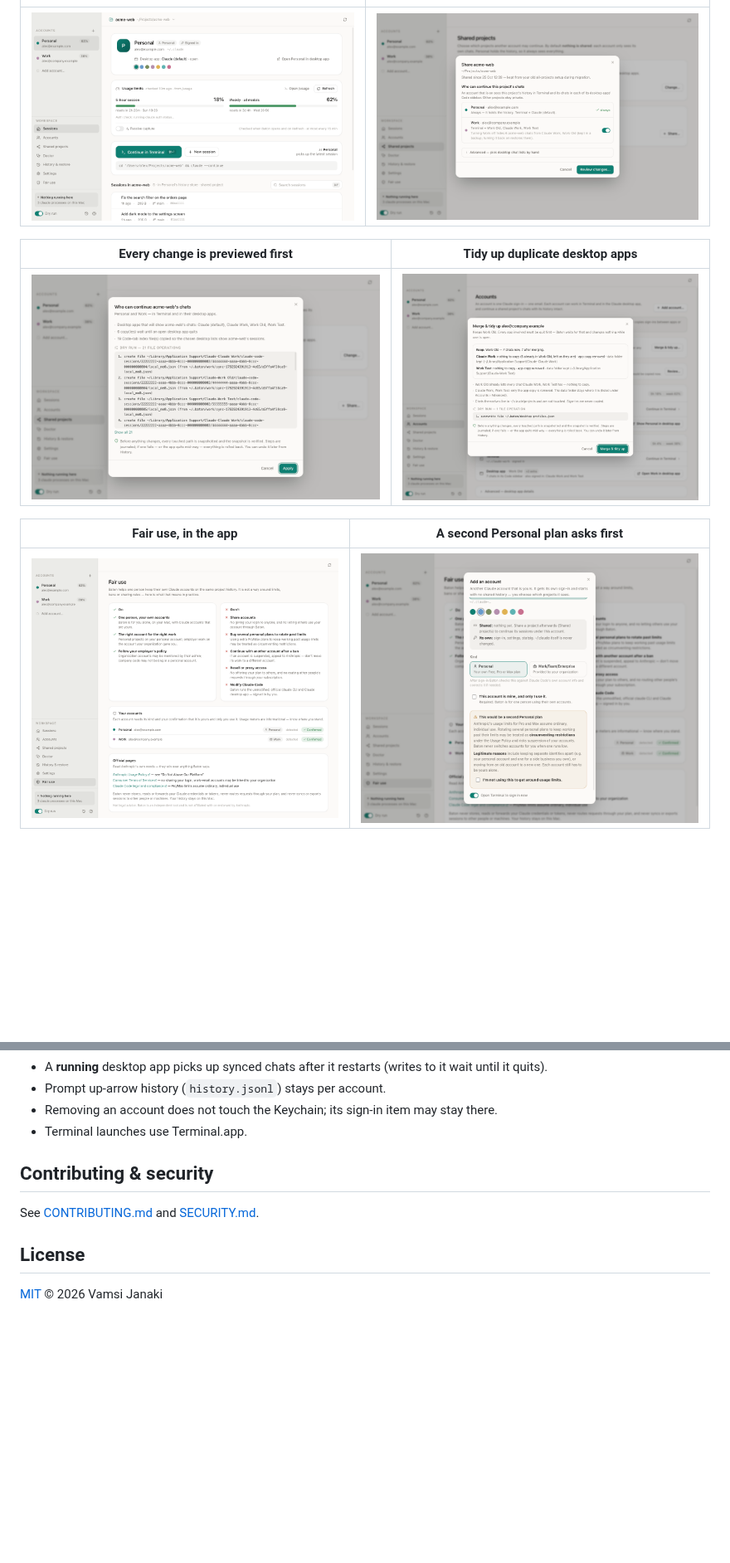
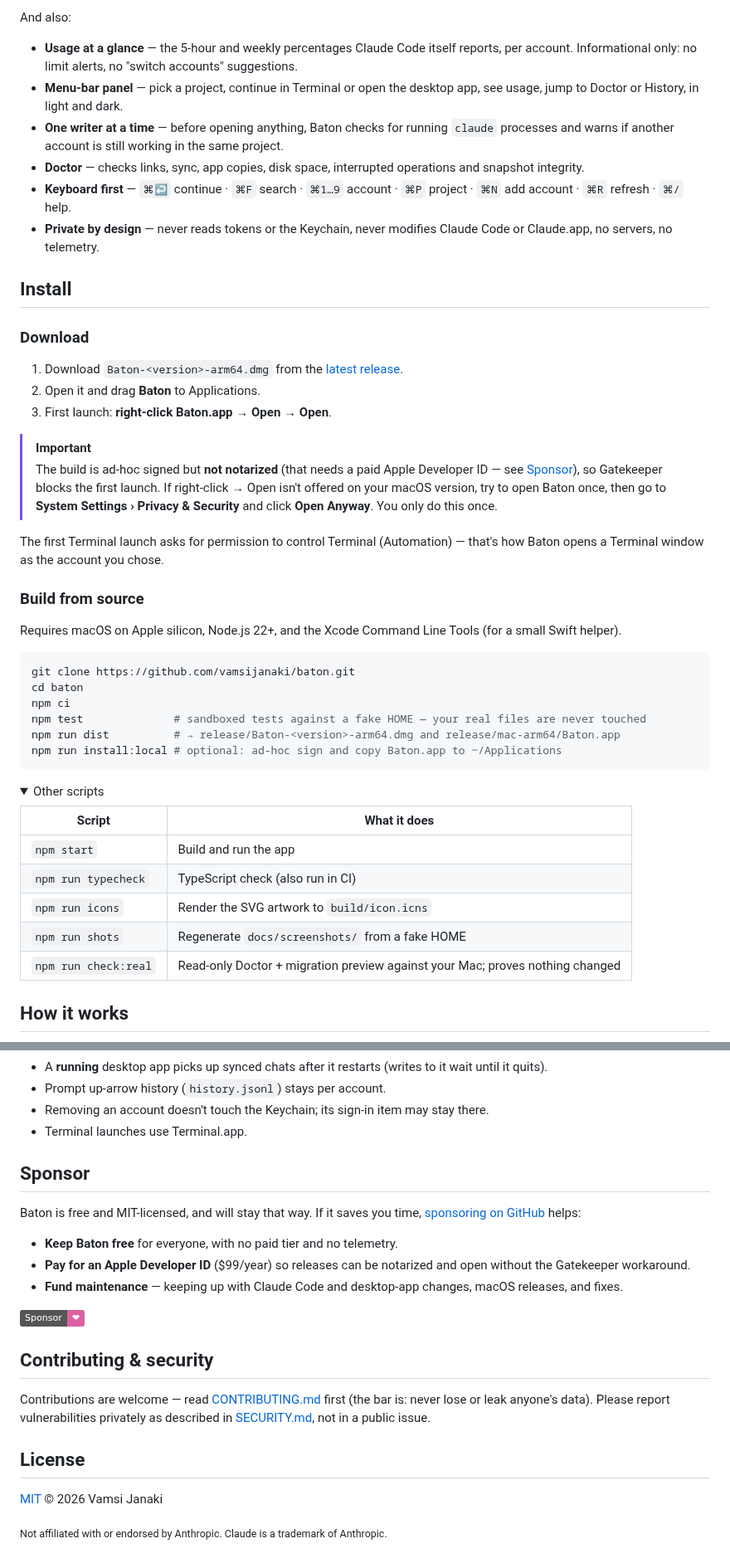
Before and after one commit to vamsijanaki/baton, a Markdown page: README.md, 2 parts joined by grey strips. Shown at 83% size. Drawn GitHub-style; folded sections open; badges without logos; blank space fills up the shorter version.

````diff
--- a/README.md
+++ b/README.md
@@ -12,11 +102,54 @@ Baton is a small macOS app for people who use more than one of their **own** Cla
+</td>
+</tr>
+</table>
+
+And also:
+
+- **Usage at a glance** — the 5-hour and weekly percentages Claude Code itself reports, per account. Informational only: no limit alerts, no "switch accounts" suggestions.
+- **Menu-bar panel** — pick a project, continue in Terminal or open the desktop app, see usage, jump to Doctor or History, in light and dark.
+- **One writer at a time** — before opening anything, Baton checks for running `claude` processes and warns if another account is still working in the same project.
+- **Doctor** — checks links, sync, app copies, disk space, interrupted operations and snapshot integrity.
+- **Keyboard first** — `⌘↩` continue · `⌘F` search · `⌘1…9` account · `⌘P` project · `⌘N` add account · `⌘R` refresh · `⌘/` help.
+- **Private by design** — never reads tokens or the Keychain, never modifies Claude Code or Claude.app, no servers, no telemetry.
+
+## Install
+
+### Download
+
+1. Download `Baton-<version>-arm64.dmg` from the [latest release](https://github.com/vamsijanaki/baton/releases/latest).
+2. Open it and drag **Baton** to Applications.
+3. First launch: **right-click Baton.app → Open → Open**.
+
+> [!IMPORTANT]
+> The build is ad-hoc signed but **not notarized** (that needs a paid Apple Developer ID — see [Sponsor](#sponsor)), so Gatekeeper blocks the first launch. If right-click → Open isn't offered on your macOS version, try to open Baton once, then go to **System Settings › Privacy & Security** and click **Open Anyway**. You only do this once.
+
+The first Terminal launch asks for permission to control Terminal (Automation) — that's how Baton opens a Terminal window as the account you chose.
+
+### Build from source
+
+Requires macOS on Apple silicon, Node.js 22+, and the Xcode Command Line Tools (for a small Swift helper).
+
+```bash
+git clone https://github.com/vamsijanaki/baton.git
+cd baton
+npm ci
+npm test              # sandboxed tests against a fake HOME — your real files are never touched
+npm run dist          # → release/Baton-<version>-arm64.dmg and release/mac-arm64/Baton.app
+npm run install:local # optional: ad-hoc sign and copy Baton.app to ~/Applications
+```
+
+<details>
+<summary>Other scripts</summary>
+
+| Script | What it does |
 |---|---|
-| ![Sessions](docs/screenshots/08-sessions.png) | ![Share](docs/screenshots/05-share-modal.png) |
+| `npm start` | Build and run the app |
+| `npm run typecheck` | TypeScript check (also run in CI) |
+| `npm run icons` | Render the SVG artwork to `build/icon.icns` |
+| `npm run shots` | Regenerate `docs/screenshots/` from a fake HOME |
+| `npm run check:real` | Read-only Doctor + migration preview against your Mac; proves nothing changed |
 
-| Every change is previewed first | Tidy up duplicate desktop apps |
-|---|---|
-| ![Preview](docs/screenshots/07-share-preview.png) | ![Merge](docs/screenshots/03-merge-preview.png) |
+</details>
 
-| Fair use, in the app | A second Personal plan asks first |
-|---|---|
-| ![Fair use](docs/screenshots/10-fair-use.png) | ![Second personal plan](docs/screenshots/11-second-personal-plan.png) |
+## How it works
 
@@ -144,13 +248,27 @@ It is built and tested on Apple silicon macOS. Intel builds may work from source
 
 - A **running** desktop app picks up synced chats after it restarts (writes to it wait until it quits).
 - Prompt up-arrow history (`history.jsonl`) stays per account.
-- Removing an account does not touch the Keychain; its sign-in item may stay there.
+- Removing an account doesn't touch the Keychain; its sign-in item may stay there.
 - Terminal launches use Terminal.app.
+
+</details>
+
+## Sponsor
+
+Baton is free and MIT-licensed, and will stay that way. If it saves you time, [sponsoring on GitHub](https://github.com/sponsors/vamsijanaki) helps:
+
+- **Keep Baton free** for everyone, with no paid tier and no telemetry.
+- **Pay for an Apple Developer ID** ($99/year) so releases can be notarized and open without the Gatekeeper workaround.
+- **Fund maintenance** — keeping up with Claude Code and desktop-app changes, macOS releases, and fixes.
+
+<a href="https://github.com/sponsors/vamsijanaki"><img alt="Sponsor on GitHub" src="https://img.shields.io/badge/Sponsor-%E2%9D%A4-db61a2?logo=githubsponsors&logoColor=white"></a>
 
 ## Contributing & security
 
-See [CONTRIBUTING.md](CONTRIBUTING.md) and [SECURITY.md](SECURITY.md).
+Contributions are welcome — read [CONTRIBUTING.md](CONTRIBUTING.md) first (the bar is: never lose or leak anyone's data). Please report vulnerabilities privately as described in [SECURITY.md](SECURITY.md), not in a public issue.
 
 ## License
 
 [MIT](LICENSE) © 2026 Vamsi Janaki
+
+<sub>Not affiliated with or endorsed by Anthropic. Claude is a trademark of Anthropic.</sub>
````
Also changed, not shown: other parts of README.md (+164 -103 lines), docs/logo.png (added), 3 other files.
